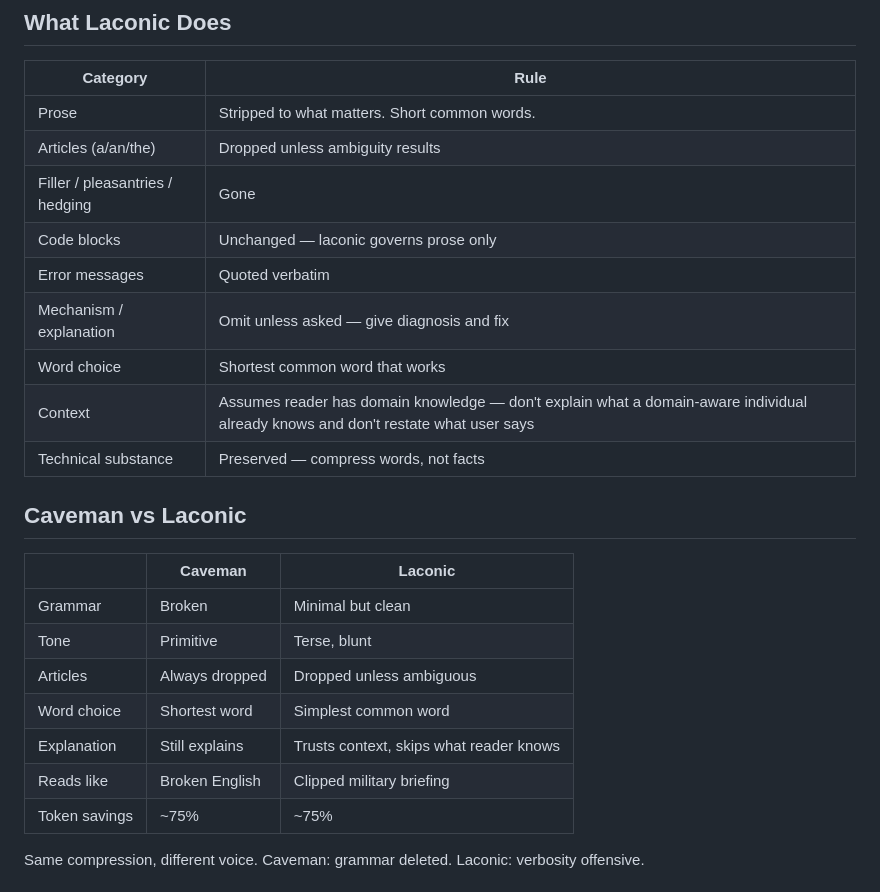
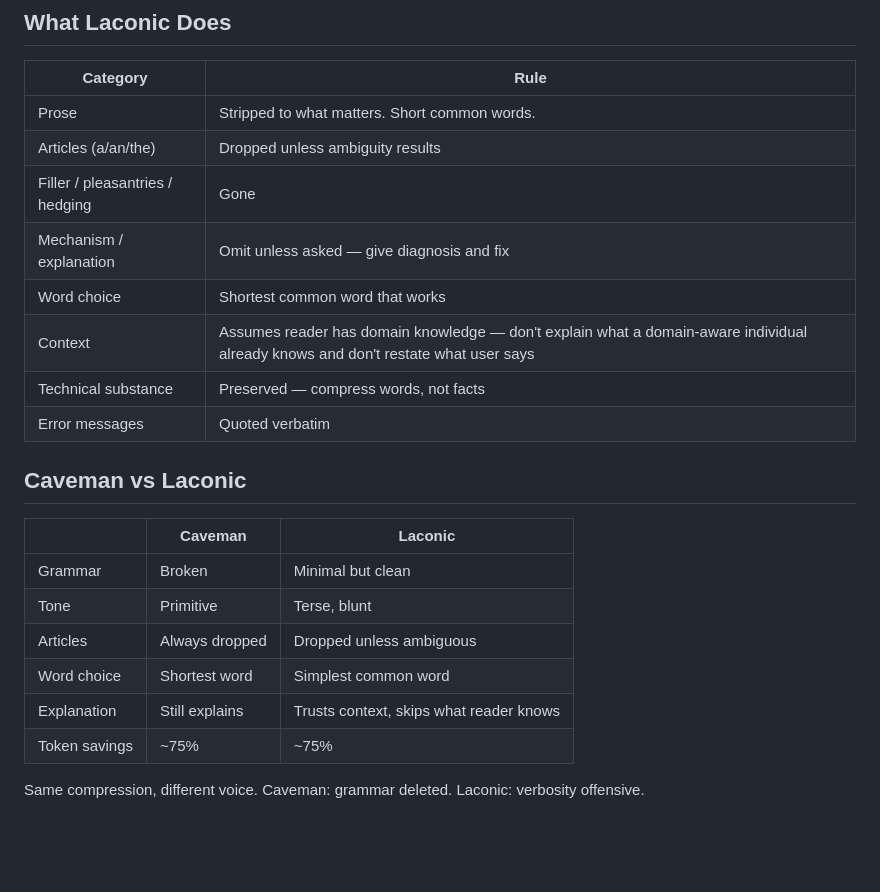
Before and after one commit to GabrielBarberini/laconic, a Markdown page: README.md, the part around the change. Rendered like a GitHub page; blank space fills up the shorter version.

Commit message:
Update README with error message quoting policy
Added clarification on error message handling in the guidelines.

```diff
--- a/README.md
+++ b/README.md
@@ -104,12 +104,11 @@ Stop with: "stop laconic" or "normal mode"
 | Prose | Stripped to what matters. Short common words. |
 | Articles (a/an/the) | Dropped unless ambiguity results |
 | Filler / pleasantries / hedging | Gone |
-| Code blocks | Unchanged — laconic governs prose only |
-| Error messages | Quoted verbatim |
 | Mechanism / explanation | Omit unless asked — give diagnosis and fix |
 | Word choice | Shortest common word that works |
 | Context | Assumes reader has domain knowledge — don't explain what a domain-aware individual already knows and don't restate what user says |
 | Technical substance | Preserved — compress words, not facts |
+| Error messages | Quoted verbatim |
 
 ## Caveman vs Laconic
 
@@ -120,7 +119,6 @@ Stop with: "stop laconic" or "normal mode"
 | Articles | Always dropped | Dropped unless ambiguous |
 | Word choice | Shortest word | Simplest common word |
 | Explanation | Still explains | Trusts context, skips what reader knows |
-| Reads like | Broken English | Clipped military briefing |
 | Token savings | ~75% | ~75% |
 
 Same compression, different voice. Caveman: grammar deleted. Laconic: verbosity offensive.
```
